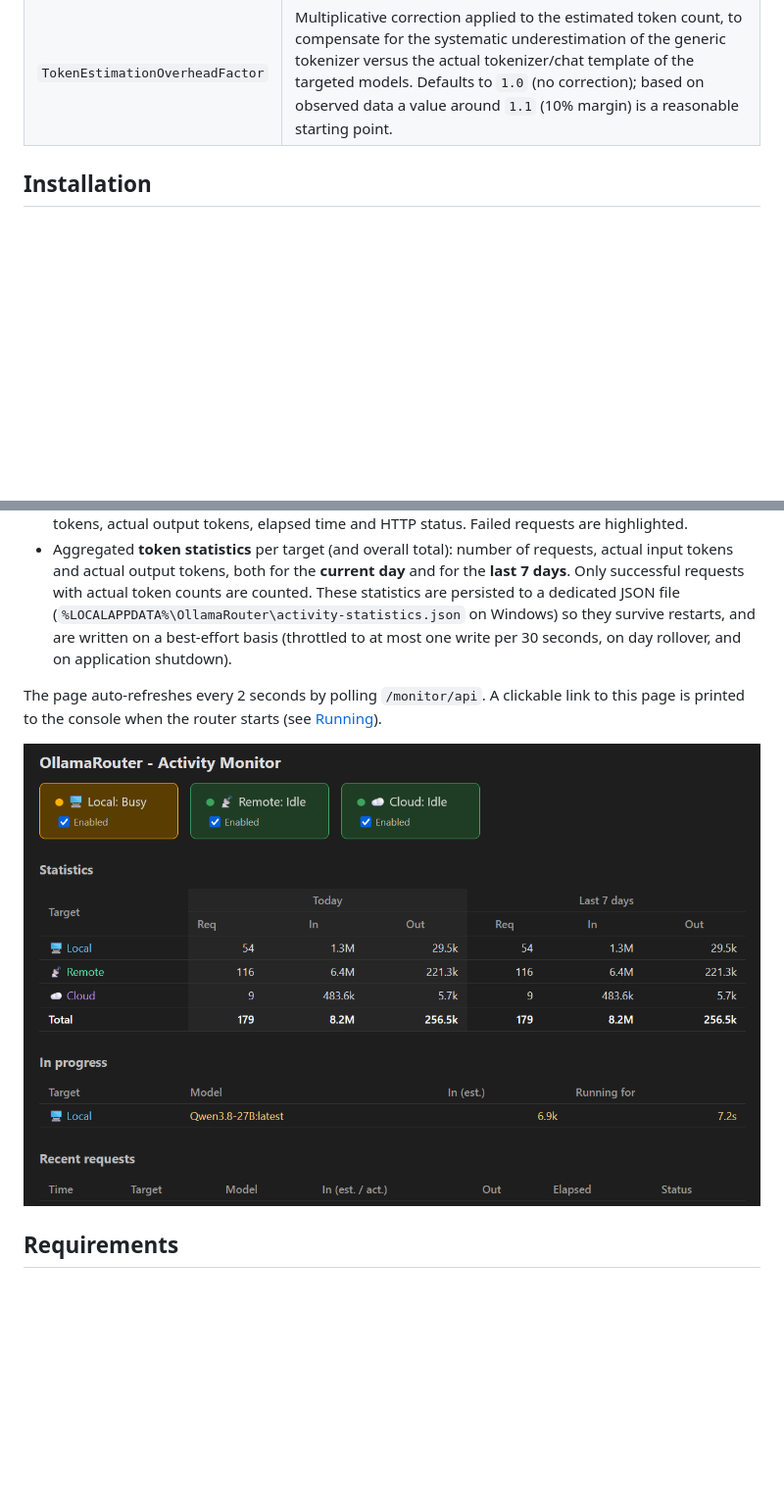
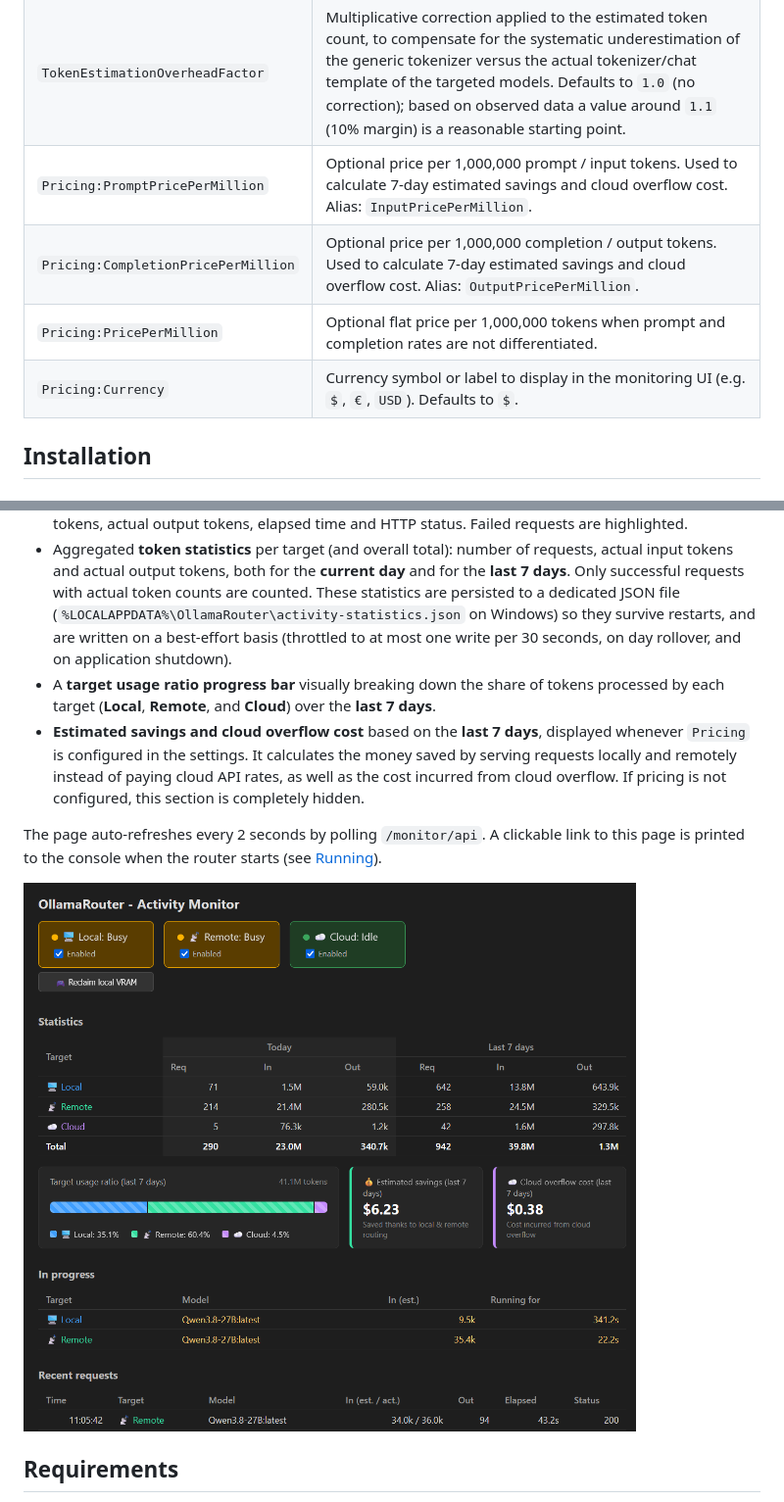
Before and after one commit to jetelain/OllamaRouter, a Markdown page: README.md, 2 parts joined by grey strips. Shown at 98% size. Drawn GitHub-style; pictures changed too: docs/monitor.png; blank space fills up the shorter version.

Commit message:
Cost and saving estimation

```diff
--- a/README.md
+++ b/README.md
@@ -178,6 +178,10 @@ Configuration is provided through the `OllamaRouter` section of `appsettings.jso
 | `RemoteUrl`        | Base URL of the remote Ollama instance.                                                           |
 | `BindAddress`      | Address the router itself listens on. Defaults to `http://localhost:11434`. Set it to e.g. `http://0.0.0.0:11434` to accept connections from other machines. |
 | `TokenEstimationOverheadFactor` | Multiplicative correction applied to the estimated token count, to compensate for the systematic underestimation of the generic tokenizer versus the actual tokenizer/chat template of the targeted models. Defaults to `1.0` (no correction); based on observed data a value around `1.1` (10% margin) is a reasonable starting point. |
+| `Pricing:PromptPricePerMillion` | Optional price per 1,000,000 prompt / input tokens. Used to calculate 7-day estimated savings and cloud overflow cost. Alias: `InputPricePerMillion`. |
+| `Pricing:CompletionPricePerMillion` | Optional price per 1,000,000 completion / output tokens. Used to calculate 7-day estimated savings and cloud overflow cost. Alias: `OutputPricePerMillion`. |
+| `Pricing:PricePerMillion` | Optional flat price per 1,000,000 tokens when prompt and completion rates are not differentiated. |
+| `Pricing:Currency` | Currency symbol or label to display in the monitoring UI (e.g. `$`, `€`, `USD`). Defaults to `$`. |
 
 ## Installation
 
@@ -212,6 +216,8 @@ The page shows:
 - The requests currently **in progress**, with target instance, model, estimated input tokens and running time.
 - A history of the most recent completed requests (last 50), with model, estimated vs. actual input tokens, actual output tokens, elapsed time and HTTP status. Failed requests are highlighted.
 - Aggregated **token statistics** per target (and overall total): number of requests, actual input tokens and actual output tokens, both for the **current day** and for the **last 7 days**. Only successful requests with actual token counts are counted. These statistics are persisted to a dedicated JSON file (`%LOCALAPPDATA%\OllamaRouter\activity-statistics.json` on Windows) so they survive restarts, and are written on a best-effort basis (throttled to at most one write per 30 seconds, on day rollover, and on application shutdown).
+- A **target usage ratio progress bar** visually breaking down the share of tokens processed by each target (**Local**, **Remote**, and **Cloud**) over the **last 7 days**.
+- **Estimated savings and cloud overflow cost** based on the **last 7 days**, displayed whenever `Pricing` is configured in the settings. It calculates the money saved by serving requests locally and remotely instead of paying cloud API rates, as well as the cost incurred from cloud overflow. If pricing is not configured, this section is completely hidden.
 
 The page auto-refreshes every 2 seconds by polling `/monitor/api`. A clickable link to this page is printed to the console when the router starts (see [Running](#running)).
 
```
Also changed, not shown: 5 other files.
